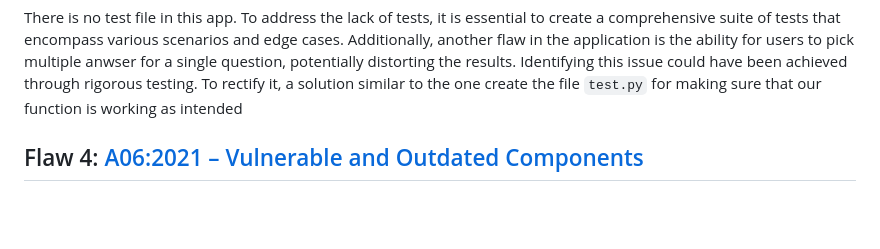
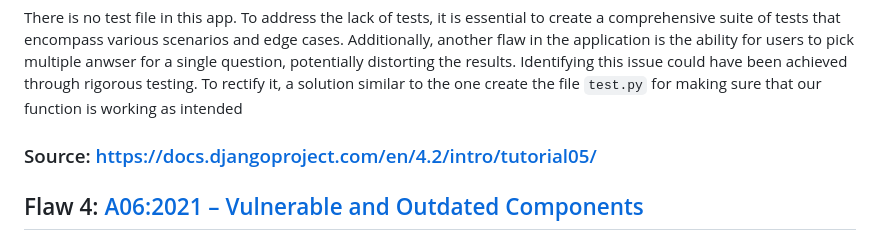
Before and after one commit to phuongnttruong/Cyber-Security-Base-2023-Course-Project-I, a Markdown page: README.md, the part around the change. GitHub-like rendering; blank space fills up the shorter version.

````diff
--- a/README.md
+++ b/README.md
@@ -61,6 +61,7 @@ The tid parameter is passed to the execute method as a separate parameter, rathe
 Insecure design refers to a variety of software vulnerabilities that arise from inadequate software architecture and design decisions. These vulnerabilities can manifest in different ways, such as systems being susceptible to automated bots, business logic flaws that may result in financial or privacy breaches, or authentication systems that prioritize convenience over security, allowing users to select weak passwords. In essence, insecure design encompasses inherent logical or systematic flaws within the design itself, rather than being a consequence of poor implementation. To mitigate insecure design, it is crucial to employ robust testing and adhere to sound design protocols. Django, for example, offers tools for creating automated tests, and developers can follow test-driven development (TDD) principles by crafting tests prior to developing functionality.
 
 There is no test file in this app. To address the lack of tests, it is essential to create a comprehensive suite of tests that encompass various scenarios and edge cases. Additionally, another flaw in the application is the ability for users to pick multiple anwser for a single question, potentially distorting the results. Identifying this issue could have been achieved through rigorous testing. To rectify it, a solution similar to the one create the file ```test.py``` for making sure that our function is working as intended
+### Source: https://docs.djangoproject.com/en/4.2/intro/tutorial05/
 
 
 
````
